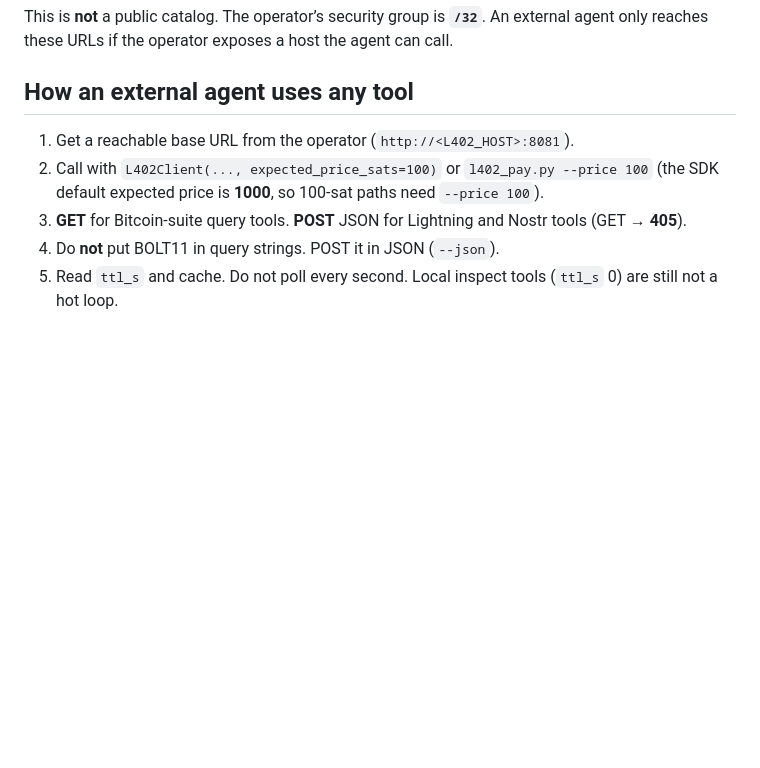
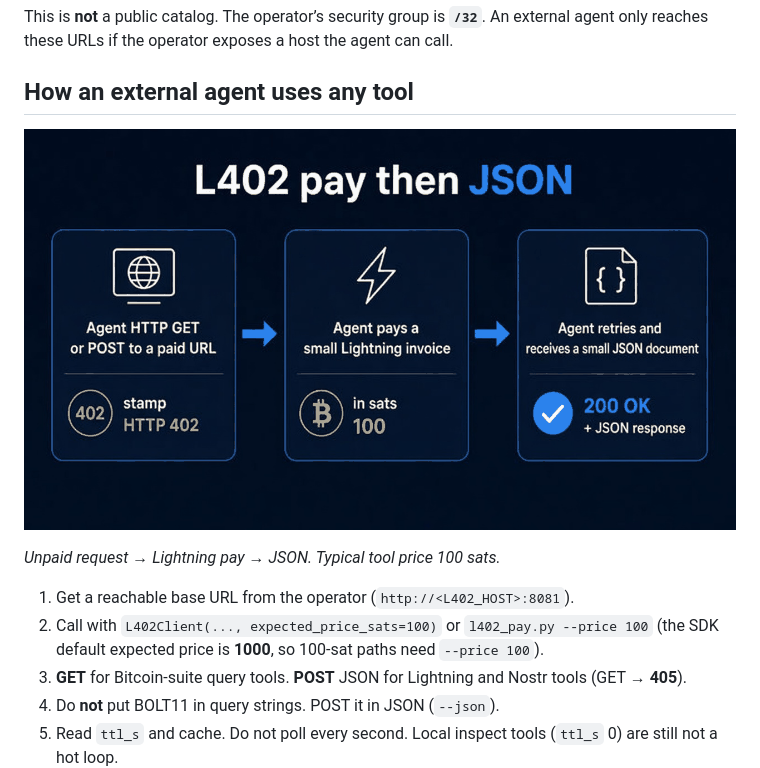
Before and after one commit to gpu7/agent-bitcoin, a Markdown page: docs/l402-tools.md, the part around the change. GitHub-like rendering; pictures changed too: docs/images/l402-pay-flow.png (added); blank space fills up the shorter version.

```diff
--- a/docs/l402-tools.md
+++ b/docs/l402-tools.md
@@ -11,6 +11,10 @@ Finance and Nostr tool paths are typically **100 sats**. Demo `hello` / PDF / PN
 This is **not** a public catalog. The operator’s security group is **`/32`**. An external agent only reaches these URLs if the operator exposes a host the agent can call.
 
 ## How an external agent uses any tool
+
+![L402: pay then JSON](images/l402-pay-flow.png)
+
+*Unpaid request → Lightning pay → JSON. Typical tool price 100 sats.*
 
 1. Get a reachable base URL from the operator (`http://<L402_HOST>:8081`).
 2. Call with `L402Client(..., expected_price_sats=100)` or `l402_pay.py --price 100` (the SDK default expected price is **1000**, so 100-sat paths need `--price 100`).
```
Also changed, not shown: CHANGELOG.md (+6 -0 lines).
